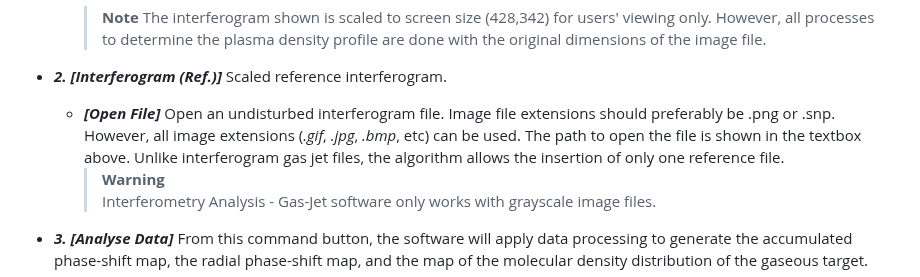
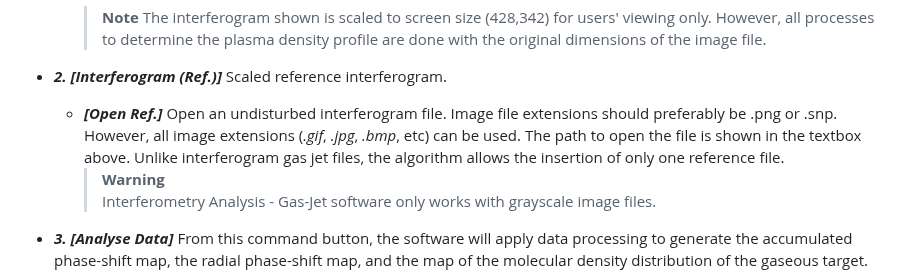
Before and after one commit to JhonathaRicardo/InterferometryAnalysis_GasJet, a Markdown page: README.md, the part around the change. Rendered like a GitHub page.

```diff
--- a/README.md
+++ b/README.md
@@ -64,7 +64,7 @@ The Software Main Screen (*Fig. 1*) can be divided into 3 main parts: Interferog
 
 - ***2. [Interferogram (Ref.)]*** Scaled reference interferogram.
 
-  - ***[Open File]*** Open an undisturbed interferogram file. Image file extensions should preferably be .png or .snp. However, all image extensions (*.gif*, *.jpg*, *.bmp*, etc) can be used. The path to open the file is shown in the textbox above. Unlike interferogram gas jet files, the algorithm allows the insertion of only one reference file.
+  - ***[Open Ref.]*** Open an undisturbed interferogram file. Image file extensions should preferably be .png or .snp. However, all image extensions (*.gif*, *.jpg*, *.bmp*, etc) can be used. The path to open the file is shown in the textbox above. Unlike interferogram gas jet files, the algorithm allows the insertion of only one reference file.
     > **Warning**
     >  Interferometry Analysis - Gas-Jet software only works with grayscale image files.
 
```
